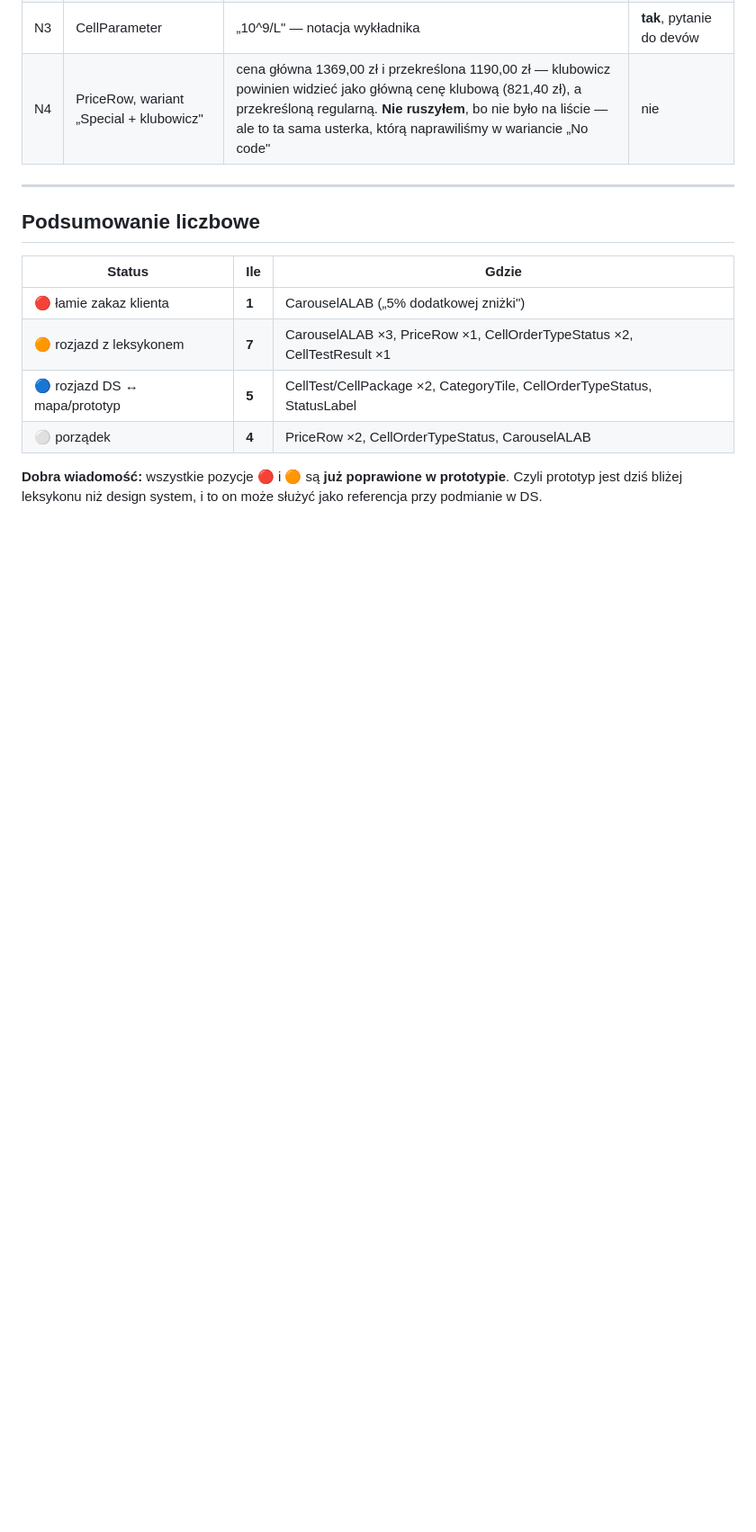
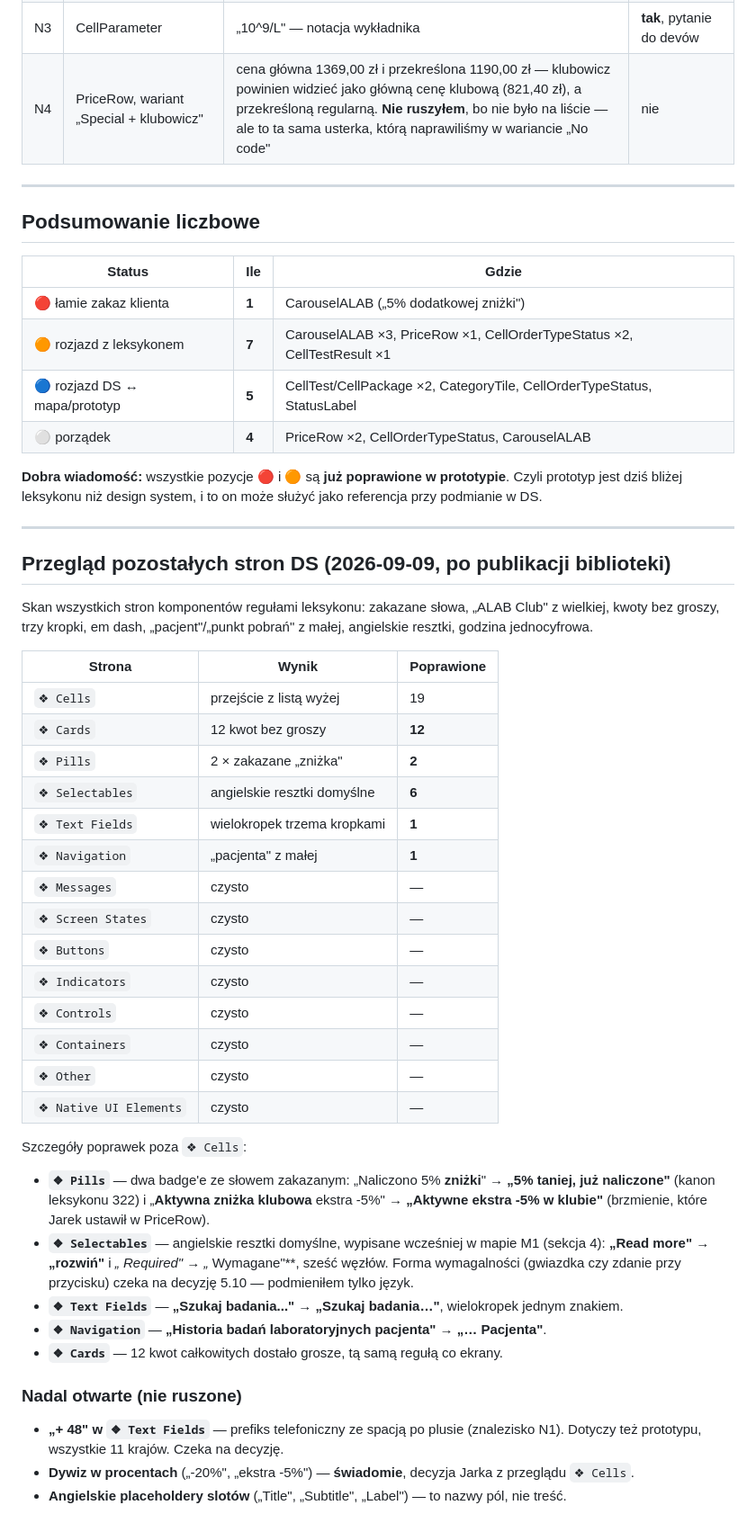
Before and after one commit to vod123qwe/alab-prototype, a Markdown page: docs/ds-cells-zmiany-copy-2026-09-09.md, the part around the change. Shown at 90% size. Rendered like a GitHub page; blank space fills up the shorter version.

Commit message:
Przegląd wszystkich stron DS: 22 poprawki poza ❖ Cells
Skan 14 stron komponentów regułami leksykonu. Poprawione:
- ❖ Cards: 12 kwot bez groszy
- ❖ Pills: „Naliczono 5% zniżki" → „5% taniej, już naliczone" oraz
  „Aktywna zniżka klubowa ekstra -5%" → „Aktywne ekstra -5% w klubie"
- ❖ Selectables: „Read more" → „rozwiń", „* Required" → „* Wymagane" (6 węzłów)
- ❖ Text Fields: „Szukaj badania..." → wielokropek jednym znakiem
- ❖ Navigation: „…laboratoryjnych pacjenta" → „Pacjenta"

Czysto: Messages, Screen States, Buttons, Indicators, Controls, Containers,
Other, Native UI Elements.

Otwarte: „+ 48" ze spacją (N1, dotyczy też prototypu). Dywiz w procentach
zostaje świadomie — decyzja z przeglądu ❖ Cells.

Co-Authored-By: Claude Opus 5 <noreply@anthropic.com>

```diff
--- a/docs/ds-cells-zmiany-copy-2026-09-09.md
+++ b/docs/ds-cells-zmiany-copy-2026-09-09.md
@@ -136,3 +136,47 @@ ale trzy dały realne znaleziska — w tym **dwa dowody na obronę wyjątku A2**
 
 **Dobra wiadomość:** wszystkie pozycje 🔴 i 🟠 są **już poprawione w prototypie**. Czyli prototyp jest dziś
 bliżej leksykonu niż design system, i to on może służyć jako referencja przy podmianie w DS.
+
+
+---
+
+## Przegląd pozostałych stron DS (2026-09-09, po publikacji biblioteki)
+
+Skan wszystkich stron komponentów regułami leksykonu: zakazane słowa, „ALAB Club" z wielkiej, kwoty bez
+groszy, trzy kropki, em dash, „pacjent"/„punkt pobrań" z małej, angielskie resztki, godzina jednocyfrowa.
+
+| Strona | Wynik | Poprawione |
+| --- | --- | --- |
+| `❖ Cells` | przejście z listą wyżej | 19 |
+| `❖ Cards` | 12 kwot bez groszy | **12** |
+| `❖ Pills` | 2 × zakazane „zniżka" | **2** |
+| `❖ Selectables` | angielskie resztki domyślne | **6** |
+| `❖ Text Fields` | wielokropek trzema kropkami | **1** |
+| `❖ Navigation` | „pacjenta" z małej | **1** |
+| `❖ Messages` | czysto | — |
+| `❖ Screen States` | czysto | — |
+| `❖ Buttons` | czysto | — |
+| `❖ Indicators` | czysto | — |
+| `❖ Controls` | czysto | — |
+| `❖ Containers` | czysto | — |
+| `❖ Other` | czysto | — |
+| `❖ Native UI Elements` | czysto | — |
+
+Szczegóły poprawek poza `❖ Cells`:
+
+- **`❖ Pills`** — dwa badge'e ze słowem zakazanym: „Naliczono 5% **zniżki**" → **„5% taniej, już naliczone"**
+  (kanon leksykonu 322) i „**Aktywna zniżka klubowa** ekstra -5%" → **„Aktywne ekstra -5% w klubie"**
+  (brzmienie, które Jarek ustawił w PriceRow).
+- **`❖ Selectables`** — angielskie resztki domyślne, wypisane wcześniej w mapie M1 (sekcja 4):
+  **„Read more" → „rozwiń"** i **„* Required" → „* Wymagane"**, sześć węzłów. Forma wymagalności
+  (gwiazdka czy zdanie przy przycisku) czeka na decyzję 5.10 — podmieniłem tylko język.
+- **`❖ Text Fields`** — **„Szukaj badania..." → „Szukaj badania…"**, wielokropek jednym znakiem.
+- **`❖ Navigation`** — **„Historia badań laboratoryjnych pacjenta" → „… Pacjenta"**.
+- **`❖ Cards`** — 12 kwot całkowitych dostało grosze, tą samą regułą co ekrany.
+
+### Nadal otwarte (nie ruszone)
+
+- **„+ 48" w `❖ Text Fields`** — prefiks telefoniczny ze spacją po plusie (znalezisko N1). Dotyczy też
+  prototypu, wszystkie 11 krajów. Czeka na decyzję.
+- **Dywiz w procentach** („-20%", „ekstra -5%") — **świadomie**, decyzja Jarka z przeglądu `❖ Cells`.
+- **Angielskie placeholdery slotów** („Title", „Subtitle", „Label") — to nazwy pól, nie treść.
```
